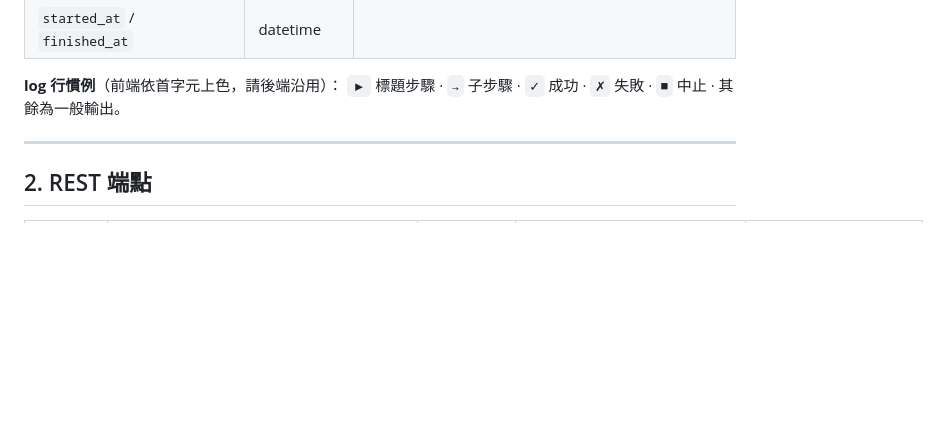
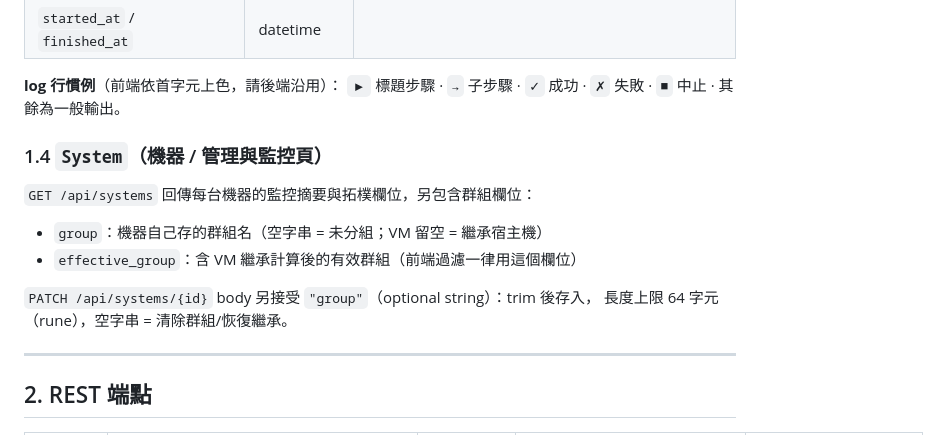
Before and after one commit to curtis1215/cockpit, a Markdown page: cockpit_frontend/api-contract.md, the part around the change. GitHub-like rendering; blank space fills up the shorter version.

Commit message:
docs: api-contract group/effective_group fields + PATCH group semantics

```diff
--- a/cockpit_frontend/api-contract.md
+++ b/cockpit_frontend/api-contract.md
@@ -73,6 +73,16 @@ def list_installs(req: Request, machine: str = "", status: str = "", q: str = ""
 
 **log 行慣例**（前端依首字元上色，請後端沿用）：
 `▶` 標題步驟 · `→` 子步驟 · `✓` 成功 · `✗` 失敗 · `■` 中止 · 其餘為一般輸出。
+
+### 1.4 `System`（機器 / 管理與監控頁）
+
+`GET /api/systems` 回傳每台機器的監控摘要與拓樸欄位，另包含群組欄位：
+
+- `group`：機器自己存的群組名（空字串 = 未分組；VM 留空 = 繼承宿主機）
+- `effective_group`：含 VM 繼承計算後的有效群組（前端過濾一律用這個欄位）
+
+`PATCH /api/systems/{id}` body 另接受 `"group"`（optional string）：trim 後存入，
+長度上限 64 字元（rune），空字串 = 清除群組/恢復繼承。
 
 ---
 
```
